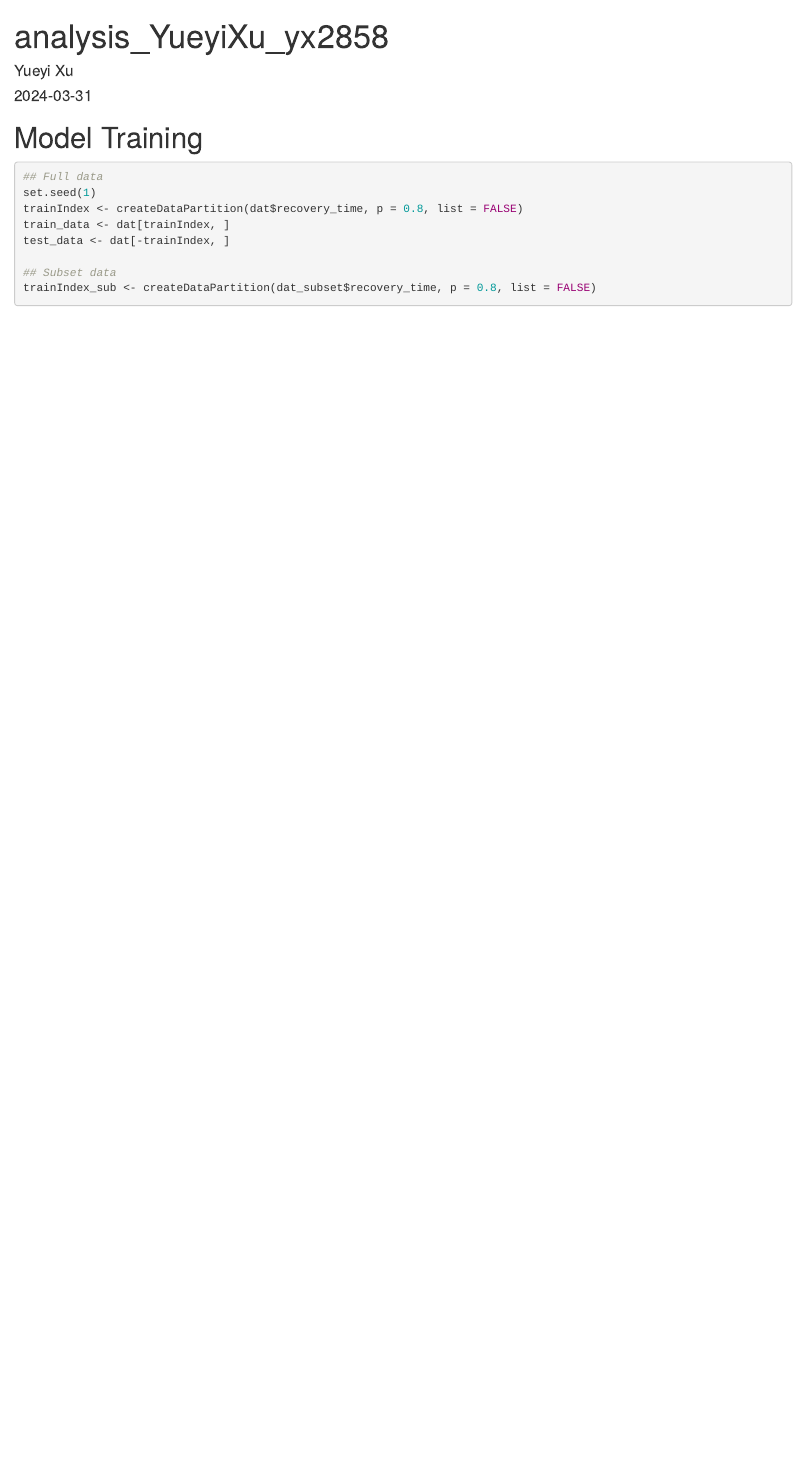
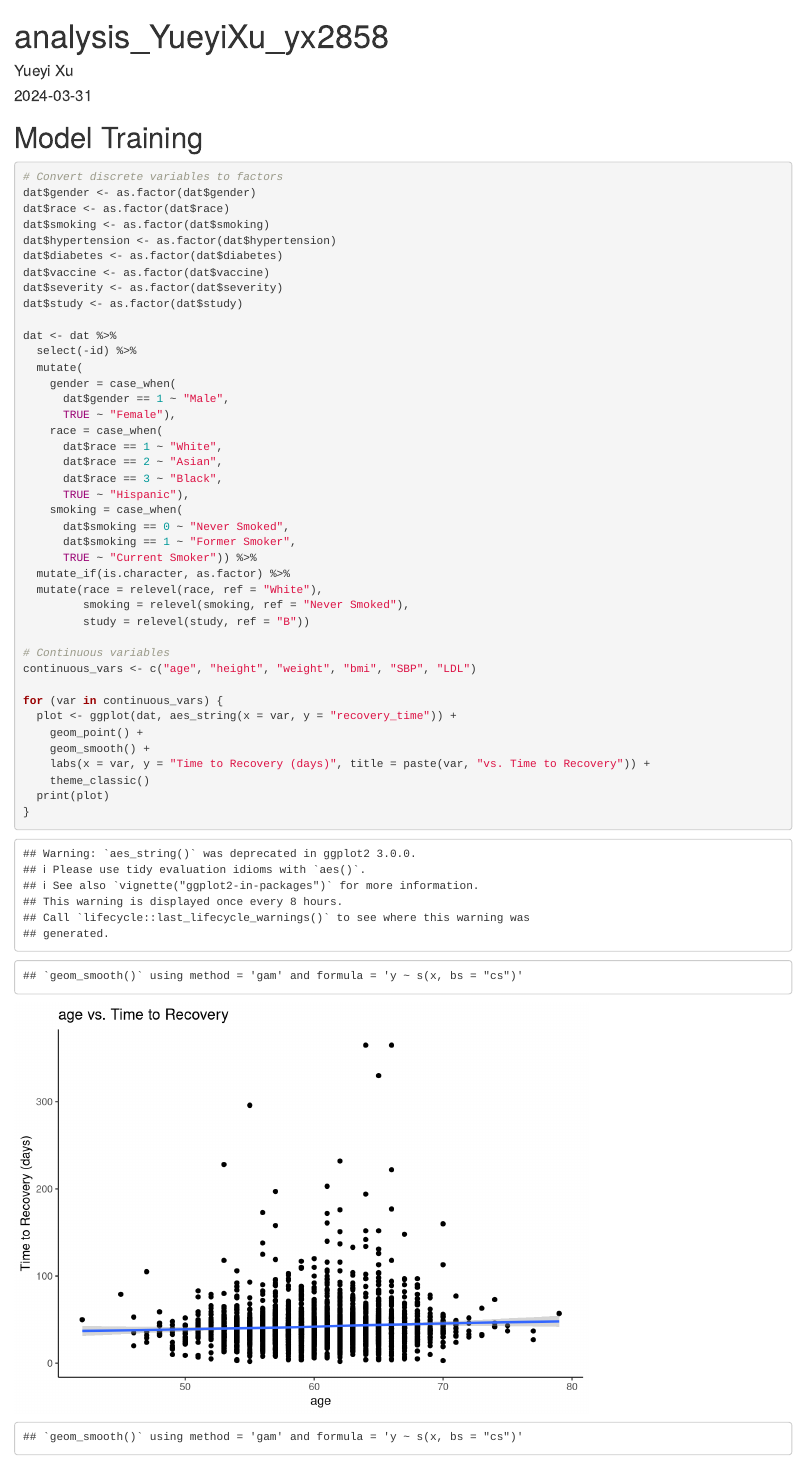
Before and after one commit to yx2858/Data-Science-II---Midterm-Project, an R Markdown document (analysis_YueyiXu_yx2858.Rmd): the page in a window 1100 px wide, from its top. Rendered offline with R 4.5, knitr and Pandoc, with nearby package versions; code that draws random numbers runs with fixed seeds of ours; some code elsewhere in the file could not run offline.

Commit message:
Final Version of Yueyi's analysis

````diff
--- a/analysis_YueyiXu_yx2858.Rmd
+++ b/analysis_YueyiXu_yx2858.Rmd
@@ -18,3 +18,43 @@ load("recovery.RData")
 # Model Training
 
 ```{r}
+# Convert discrete variables to factors
+dat$gender <- as.factor(dat$gender)
+dat$race <- as.factor(dat$race)
+dat$smoking <- as.factor(dat$smoking)
+dat$hypertension <- as.factor(dat$hypertension)
+dat$diabetes <- as.factor(dat$diabetes)
+dat$vaccine <- as.factor(dat$vaccine)
+dat$severity <- as.factor(dat$severity)
+dat$study <- as.factor(dat$study)
+
+dat <- dat %>%
+  select(-id) %>%
+  mutate(
+    gender = case_when(
+      dat$gender == 1 ~ "Male",
+      TRUE ~ "Female"),
+    race = case_when(
+      dat$race == 1 ~ "White",
+      dat$race == 2 ~ "Asian",
+      dat$race == 3 ~ "Black",
+      TRUE ~ "Hispanic"),
+    smoking = case_when(
+      dat$smoking == 0 ~ "Never Smoked",
+      dat$smoking == 1 ~ "Former Smoker",
+      TRUE ~ "Current Smoker")) %>%
+  mutate_if(is.character, as.factor) %>%
+  mutate(race = relevel(race, ref = "White"),
+         smoking = relevel(smoking, ref = "Never Smoked"),
+         study = relevel(study, ref = "B"))
+
+# Continuous variables
+continuous_vars <- c("age", "height", "weight", "bmi", "SBP", "LDL")
+
+for (var in continuous_vars) {
+  plot <- ggplot(dat, aes_string(x = var, y = "recovery_time")) +
+    geom_point() +
+    geom_smooth() +
+    labs(x = var, y = "Time to Recovery (days)", title = paste(var, "vs. Time to Recovery")) +
+    theme_classic()
+  print(plot)
````
Also changed, not shown: analysis_YueyiXu_yx2858.Rmd (40 more changed lines).
